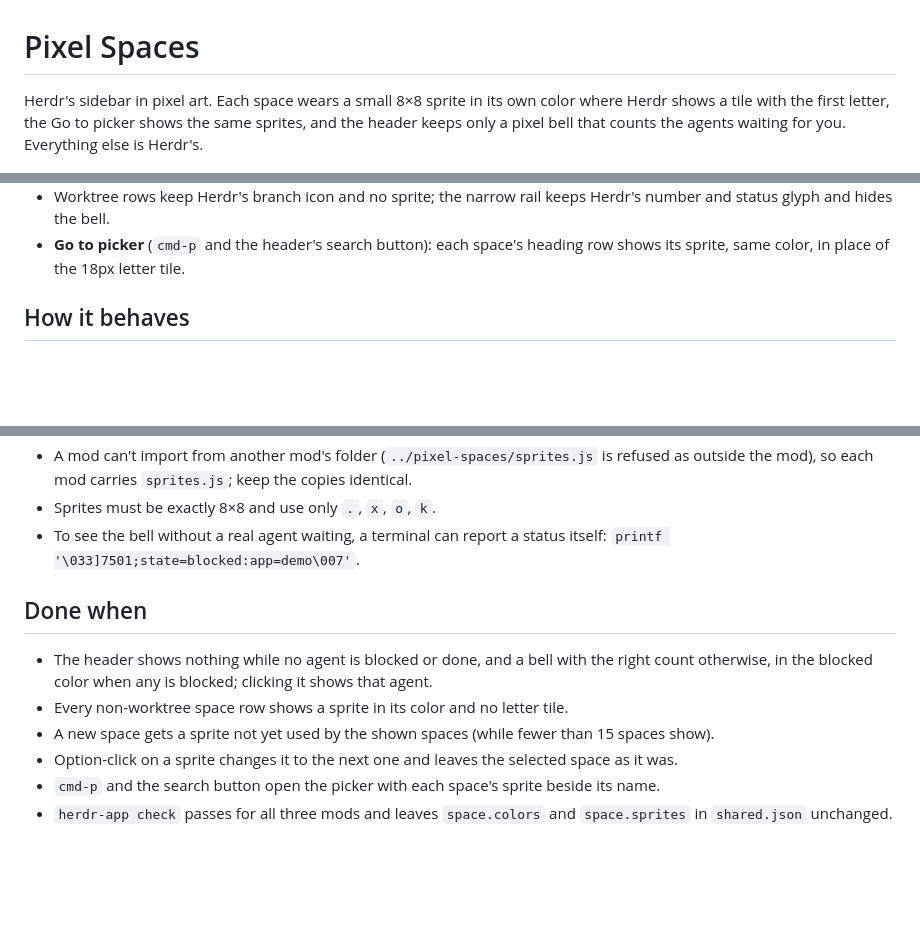
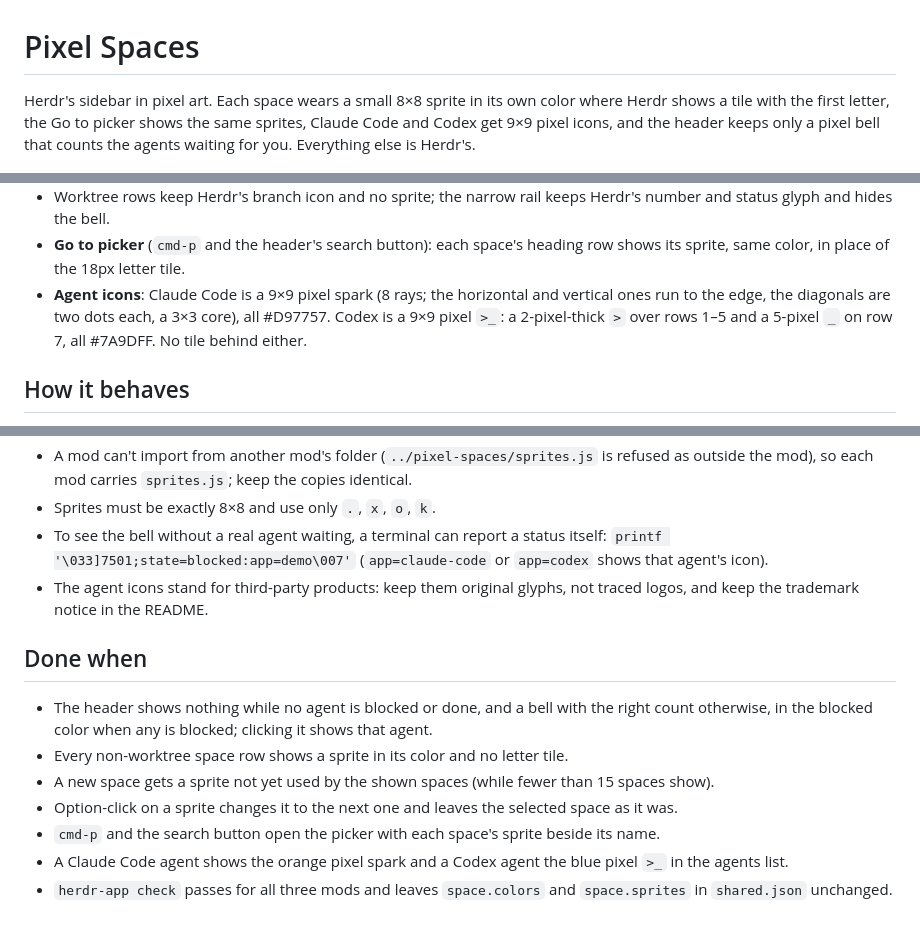
Before and after one commit to pilmokim/herdr-pixel-spaces, a Markdown page: RECIPE.md, 3 parts joined by grey strips. Rendered like a GitHub page; blank space fills up the shorter version.

```diff
--- a/RECIPE.md
+++ b/RECIPE.md
@@ -1,8 +1,9 @@
 # Pixel Spaces
 
 Herdr's sidebar in pixel art. Each space wears a small 8×8 sprite in its own color where Herdr
-shows a tile with the first letter, the Go to picker shows the same sprites, and the header keeps
-only a pixel bell that counts the agents waiting for you. Everything else is Herdr's.
+shows a tile with the first letter, the Go to picker shows the same sprites, Claude Code and Codex
+get 9×9 pixel icons, and the header keeps only a pixel bell that counts the agents waiting for
+you. Everything else is Herdr's.
 
 ![Pixel Spaces](preview.png)
 
@@ -26,6 +27,10 @@ only a pixel bell that counts the agents waiting for you. Everything else is Her
   status glyph and hides the bell.
 - **Go to picker** (`cmd-p` and the header's search button): each space's heading row shows its
   sprite, same color, in place of the 18px letter tile.
+- **Agent icons**: Claude Code is a 9×9 pixel spark (8 rays; the horizontal and vertical ones
+  run to the edge, the diagonals are two dots each, a 3×3 core), all #D97757. Codex is a 9×9
+  pixel `>_`: a 2-pixel-thick `>` over rows 1–5 and a 5-pixel `_` on row 7, all #7A9DFF. No tile
+  behind either.
 
 ## How it behaves
 
@@ -81,7 +90,10 @@ only a pixel bell that counts the agents waiting for you. Everything else is Her
   outside the mod), so each mod carries `sprites.js`; keep the copies identical.
 - Sprites must be exactly 8×8 and use only `.`, `x`, `o`, `k`.
 - To see the bell without a real agent waiting, a terminal can report a status itself:
-  `printf '\033]7501;state=blocked:app=demo\007'`.
+  `printf '\033]7501;state=blocked:app=demo\007'` (`app=claude-code` or `app=codex` shows that
+  agent's icon).
+- The agent icons stand for third-party products: keep them original glyphs, not traced logos,
+  and keep the trademark notice in the README.
 
 ## Done when
 
@@ -91,5 +103,7 @@ only a pixel bell that counts the agents waiting for you. Everything else is Her
 - A new space gets a sprite not yet used by the shown spaces (while fewer than 15 spaces show).
 - Option-click on a sprite changes it to the next one and leaves the selected space as it was.
 - `cmd-p` and the search button open the picker with each space's sprite beside its name.
+- A Claude Code agent shows the orange pixel spark and a Codex agent the blue pixel `>_` in the
+  agents list.
 - `herdr-app check` passes for all three mods and leaves `space.colors` and `space.sprites` in
   `shared.json` unchanged.
```
Also changed, not shown: other parts of RECIPE.md (+4 -0 lines), README.md (+24 -4 lines), agent-icons.png (added), agents.png (added), 3 other files.
